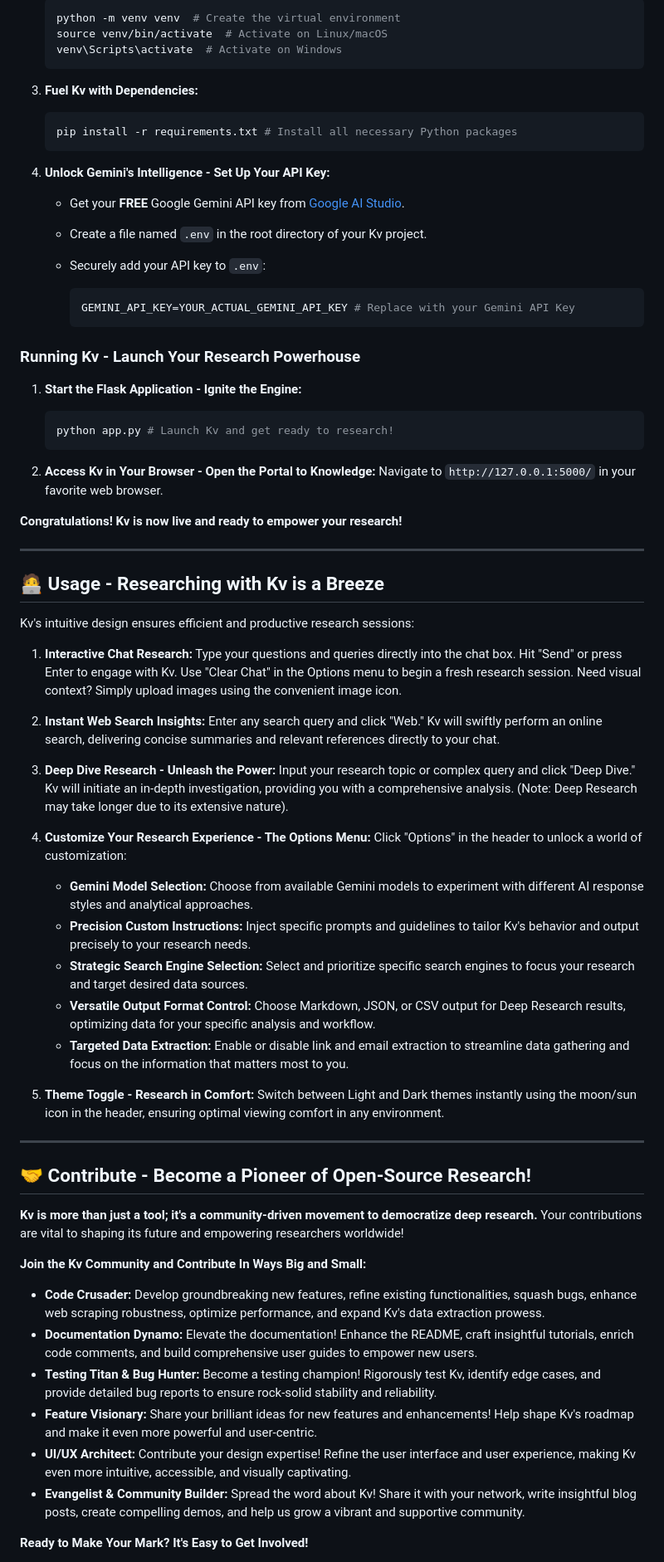
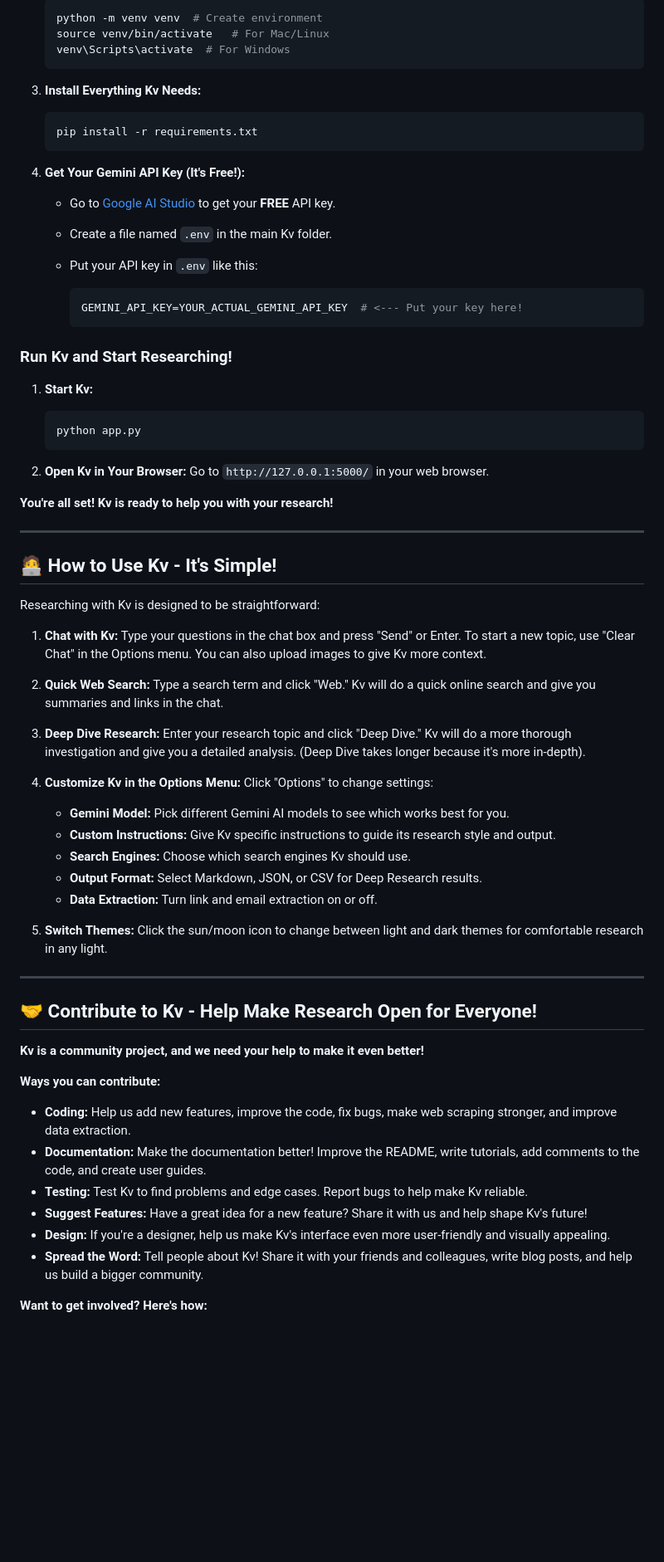
Before and after one commit to kvcops/Deep-Research-using-Gemini-api, a Markdown page: README.md, the part around the change printed below. Shown: that part at 83% size. Drawn GitHub-style; blank space fills up the shorter version.

````diff
--- a/README.md
+++ b/README.md
@@ -100,72 +114,72 @@ Ready to experience the future of open-source, cost-effective deep research? Set
 
     ```bash
-    python -m venv venv  # Create the virtual environment
-    source venv/bin/activate  # Activate on Linux/macOS
-    venv\Scripts\activate  # Activate on Windows
+    python -m venv venv  # Create environment
+    source venv/bin/activate   # For Mac/Linux
+    venv\Scripts\activate  # For Windows
     ```
 
-3.  **Fuel Kv with Dependencies:**
+3.  **Install Everything Kv Needs:**
 
     ```bash
-    pip install -r requirements.txt # Install all necessary Python packages
+    pip install -r requirements.txt
     ```
 
-4.  **Unlock Gemini's Intelligence - Set Up Your API Key:**
-    *   Get your **FREE** Google Gemini API key from [Google AI Studio](https://aistudio.google.com/app/apikey).
-    *   Create a file named `.env` in the root directory of your Kv project.
-    *   Securely add your API key to `.env`:
+4.  **Get Your Gemini API Key (It's Free!):**
+    *   Go to [Google AI Studio](https://aistudio.google.com/app/apikey) to get your **FREE** API key.
+    *   Create a file named `.env` in the main Kv folder.
+    *   Put your API key in `.env` like this:
 
         ```env
-        GEMINI_API_KEY=YOUR_ACTUAL_GEMINI_API_KEY # Replace with your Gemini API Key
+        GEMINI_API_KEY=YOUR_ACTUAL_GEMINI_API_KEY  # <--- Put your key here!
         ```
 
-### Running Kv - Launch Your Research Powerhouse
+### Run Kv and Start Researching!
 
-1.  **Start the Flask Application - Ignite the Engine:**
+1.  **Start Kv:**
 
     ```bash
-    python app.py # Launch Kv and get ready to research!
+    python app.py
     ```
 
-2.  **Access Kv in Your Browser - Open the Portal to Knowledge:**  Navigate to `http://127.0.0.1:5000/` in your favorite web browser.
+2.  **Open Kv in Your Browser:** Go to `http://127.0.0.1:5000/` in your web browser.
 
-**Congratulations! Kv is now live and ready to empower your research!**
+**You're all set! Kv is ready to help you with your research!**
 
 ---
 
-## 🧑‍💻 Usage - Researching with Kv is a Breeze
+## 🧑‍💻 How to Use Kv - It's Simple!
 
-Kv's intuitive design ensures efficient and productive research sessions:
+Researching with Kv is designed to be straightforward:
 
-1.  **Interactive Chat Research:**  Type your questions and queries directly into the chat box. Hit "Send" or press Enter to engage with Kv. Use "Clear Chat" in the Options menu to begin a fresh research session.  Need visual context? Simply upload images using the convenient image icon.
+1.  **Chat with Kv:** Type your questions in the chat box and press "Send" or Enter. To start a new topic, use "Clear Chat" in the Options menu. You can also upload images to give Kv more context.
 
-2.  **Instant Web Search Insights:**  Enter any search query and click "Web." Kv will swiftly perform an online search, delivering concise summaries and relevant references directly to your chat.
+2.  **Quick Web Search:** Type a search term and click "Web." Kv will do a quick online search and give you summaries and links in the chat.
 
-3.  **Deep Dive Research - Unleash the Power:**  Input your research topic or complex query and click "Deep Dive." Kv will initiate an in-depth investigation, providing you with a comprehensive analysis. (Note: Deep Research may take longer due to its extensive nature).
+3.  **Deep Dive Research:** Enter your research topic and click "Deep Dive." Kv will do a more thorough investigation and give you a detailed analysis. (Deep Dive takes longer because it's more in-depth).
 
-4.  **Customize Your Research Experience - The Options Menu:**  Click "Options" in the header to unlock a world of customization:
-    *   **Gemini Model Selection:** Choose from available Gemini models to experiment with different AI response styles and analytical approaches.
-    *   **Precision Custom Instructions:**  Inject specific prompts and guidelines to tailor Kv's behavior and output precisely to your research needs.
-    *   **Strategic Search Engine Selection:**  Select and prioritize specific search engines to focus your research and target desired data sources.
-    *   **Versatile Output Format Control:**  Choose Markdown, JSON, or CSV output for Deep Research results, optimizing data for your specific analysis and workflow.
-    *   **Targeted Data Extraction:**  Enable or disable link and email extraction to streamline data gathering and focus on the information that matters most to you.
+4.  **Customize Kv in the Options Menu:** Click "Options" to change settings:
+    *   **Gemini Model:** Pick different Gemini AI models to see which works best for you.
+    *   **Custom Instructions:**  Give Kv specific instructions to guide its research style and output.
+    *   **Search Engines:** Choose which search engines Kv should use.
+    *   **Output Format:** Select Markdown, JSON, or CSV for Deep Research results.
+    *   **Data Extraction:** Turn link and email extraction on or off.
 
-5.  **Theme Toggle - Research in Comfort:**  Switch between Light and Dark themes instantly using the moon/sun icon in the header, ensuring optimal viewing comfort in any environment.
+5.  **Switch Themes:** Click the sun/moon icon to change between light and dark themes for comfortable research in any light.
 
 ---
 
-## 🤝 Contribute - Become a Pioneer of Open-Source Research!
+## 🤝 Contribute to Kv - Help Make Research Open for Everyone!
 
-**Kv is more than just a tool; it's a community-driven movement to democratize deep research.** Your contributions are vital to shaping its future and empowering researchers worldwide!
+**Kv is a community project, and we need your help to make it even better!**
 
-**Join the Kv Community and Contribute In Ways Big and Small:**
+**Ways you can contribute:**
 
-*   **Code Crusader:**  Develop groundbreaking new features, refine existing functionalities, squash bugs, enhance web scraping robustness, optimize performance, and expand Kv's data extraction prowess.
-*   **Documentation Dynamo:**  Elevate the documentation! Enhance the README, craft insightful tutorials, enrich code comments, and build comprehensive user guides to empower new users.
-*   **Testing Titan & Bug Hunter:**  Become a testing champion! Rigorously test Kv, identify edge cases, and provide detailed bug reports to ensure rock-solid stability and reliability.
-*   **Feature Visionary:**  Share your brilliant ideas for new features and enhancements! Help shape Kv's roadmap and make it even more powerful and user-centric.
-*   **UI/UX Architect:**  Contribute your design expertise! Refine the user interface and user experience, making Kv even more intuitive, accessible, and visually captivating.
-*   **Evangelist & Community Builder:**  Spread the word about Kv! Share it with your network, write insightful blog posts, create compelling demos, and help us grow a vibrant and supportive community.
+*   **Coding:**  Help us add new features, improve the code, fix bugs, make web scraping stronger, and improve data extraction.
+*   **Documentation:**  Make the documentation better! Improve the README, write tutorials, add comments to the code, and create user guides.
+*   **Testing:**  Test Kv to find problems and edge cases. Report bugs to help make Kv reliable.
+*   **Suggest Features:**  Have a great idea for a new feature? Share it with us and help shape Kv's future!
+*   **Design:**  If you're a designer, help us make Kv's interface even more user-friendly and visually appealing.
+*   **Spread the Word:**  Tell people about Kv! Share it with your friends and colleagues, write blog posts, and help us build a bigger community.
 
-**Ready to Make Your Mark? It's Easy to Get Involved!**
+**Want to get involved? Here's how:**
 
````
Also changed, not shown: other parts of README.md (+93 -79 lines).
